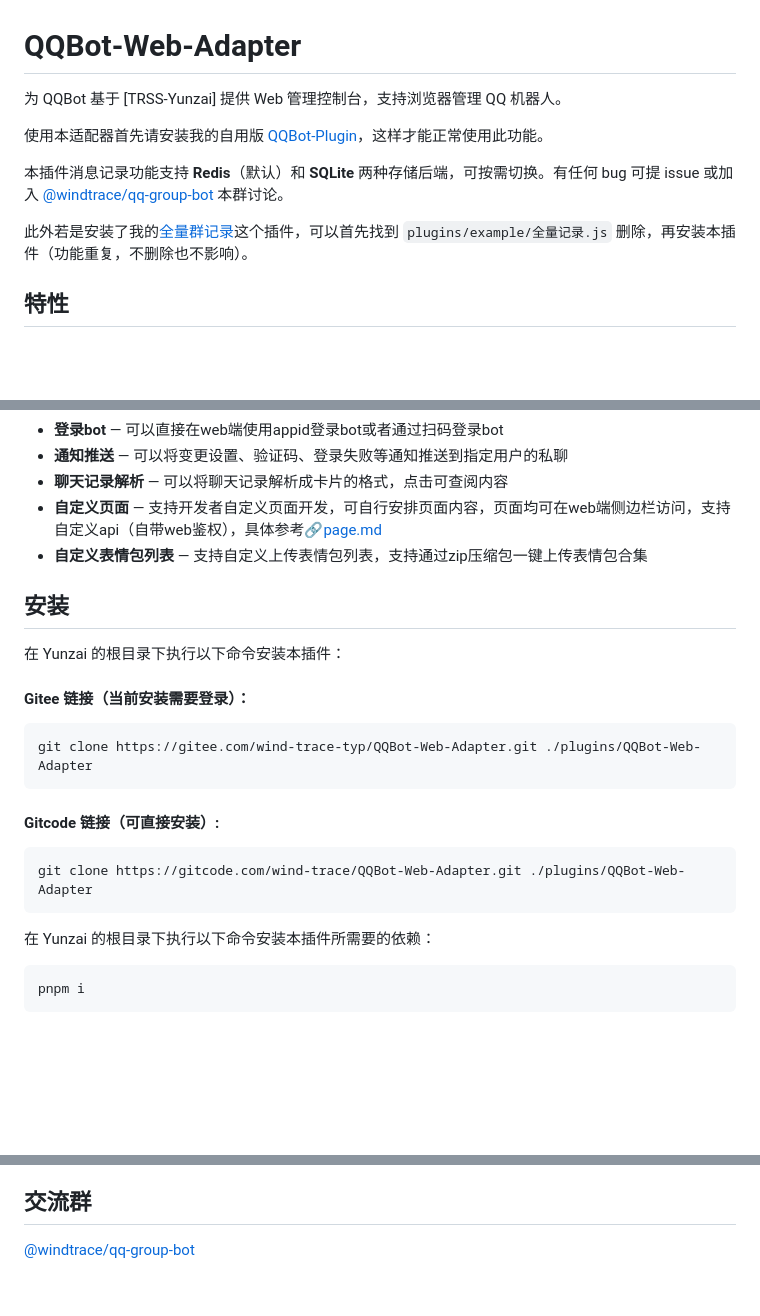
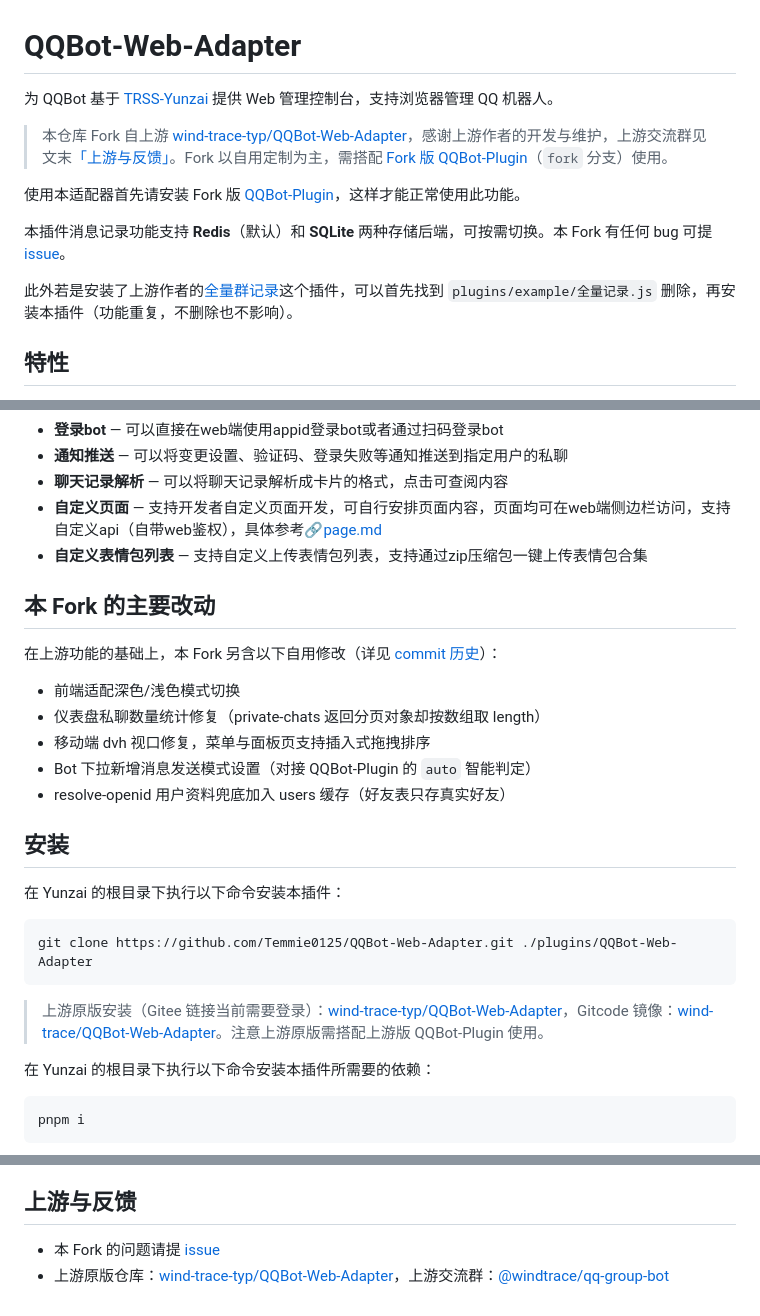
Before and after one commit to Temmie0125/QQBot-Web-Adapter, a Markdown page: README.md, 3 parts joined by grey strips. Drawn GitHub-style; blank space fills up the shorter version.

Commit message:
docs: README规范化为Fork指引（Fork说明、主要改动、安装与反馈指向本仓库）

````diff
--- a/README.md
+++ b/README.md
@@ -1,12 +1,14 @@
 # QQBot-Web-Adapter
 
-为 QQBot 基于 [TRSS-Yunzai] 提供 Web 管理控制台，支持浏览器管理 QQ 机器人。
+为 QQBot 基于 [TRSS-Yunzai](https://github.com/TimeRainStarSky/Yunzai) 提供 Web 管理控制台，支持浏览器管理 QQ 机器人。
 
-使用本适配器首先请安装我的自用版 [QQBot-Plugin](https://gitee.com/wind-trace-typ/Yunzai-QQBot-Plugin)，这样才能正常使用此功能。
+> 本仓库 Fork 自上游 [wind-trace-typ/QQBot-Web-Adapter](https://gitee.com/wind-trace-typ/QQBot-Web-Adapter)，感谢上游作者的开发与维护，上游交流群见文末[「上游与反馈」](#上游与反馈)。Fork 以自用定制为主，需搭配 [Fork 版 QQBot-Plugin](https://github.com/Temmie0125/Yunzai-QQBot-Plugin)（`fork` 分支）使用。
 
-本插件消息记录功能支持 **Redis**（默认）和 **SQLite** 两种存储后端，可按需切换。有任何 bug 可提 issue 或加入 [@windtrace/qq-group-bot](https://qm.qq.com/q/LXwq9hplKu) 本群讨论。
+使用本适配器首先请安装 Fork 版 [QQBot-Plugin](https://github.com/Temmie0125/Yunzai-QQBot-Plugin)，这样才能正常使用此功能。
 
-此外若是安装了我的[全量群记录](https://gitee.com/wind-trace-typ/full-group-record)这个插件，可以首先找到 `plugins/example/全量记录.js` 删除，再安装本插件（功能重复，不删除也不影响）。
+本插件消息记录功能支持 **Redis**（默认）和 **SQLite** 两种存储后端，可按需切换。本 Fork 有任何 bug 可提 [issue](https://github.com/Temmie0125/QQBot-Web-Adapter/issues)。
+
+此外若是安装了上游作者的[全量群记录](https://gitee.com/wind-trace-typ/full-group-record)这个插件，可以首先找到 `plugins/example/全量记录.js` 删除，再安装本插件（功能重复，不删除也不影响）。
 
 ## 特性
 
@@ -28,17 +30,24 @@
 - **自定义表情包列表** — 支持自定义上传表情包列表，支持通过zip压缩包一键上传表情包合集
+
+## 本 Fork 的主要改动
+
+在上游功能的基础上，本 Fork 另含以下自用修改（详见 [commit 历史](https://github.com/Temmie0125/QQBot-Web-Adapter/commits/master/)）：
+
+- 前端适配深色/浅色模式切换
+- 仪表盘私聊数量统计修复（private-chats 返回分页对象却按数组取 length）
+- 移动端 dvh 视口修复，菜单与面板页支持插入式拖拽排序
+- Bot 下拉新增消息发送模式设置（对接 QQBot-Plugin 的 `auto` 智能判定）
+- resolve-openid 用户资料兜底加入 users 缓存（好友表只存真实好友）
 
 ## 安装
 
 在 Yunzai 的根目录下执行以下命令安装本插件：
 
-#### Gitee 链接（当前安装需要登录）：
 ```bash
-git clone https://gitee.com/wind-trace-typ/QQBot-Web-Adapter.git ./plugins/QQBot-Web-Adapter
+git clone https://github.com/Temmie0125/QQBot-Web-Adapter.git ./plugins/QQBot-Web-Adapter
 ```
-#### Gitcode 链接（可直接安装）:
-```bash
-git clone https://gitcode.com/wind-trace/QQBot-Web-Adapter.git ./plugins/QQBot-Web-Adapter
-```
+
+> 上游原版安装（Gitee 链接当前需要登录）：[wind-trace-typ/QQBot-Web-Adapter](https://gitee.com/wind-trace-typ/QQBot-Web-Adapter)，Gitcode 镜像：[wind-trace/QQBot-Web-Adapter](https://gitcode.com/wind-trace/QQBot-Web-Adapter)。注意上游原版需搭配上游版 QQBot-Plugin 使用。
 
 在 Yunzai 的根目录下执行以下命令安装本插件所需要的依赖：
 ```bash
@@ -155,6 +164,7 @@ QQBot-Web-Adapter/
 7. 如果只需要在内网访问可将设置中`公网访问开关`关闭。
 8. 如果需要自定义页面且需要注册自定义的api，请使用插件提供的方法注册api，这样自带鉴权，防止漏洞，若是需要注册可以访问或修改本地文件的api，请自行添加各类防护如防止路径穿越以及各类危险字符等。
 
-## 交流群
+## 上游与反馈
 
-[@windtrace/qq-group-bot](https://qm.qq.com/q/LXwq9hplKu)
+- 本 Fork 的问题请提 [issue](https://github.com/Temmie0125/QQBot-Web-Adapter/issues)
+- 上游原版仓库：[wind-trace-typ/QQBot-Web-Adapter](https://gitee.com/wind-trace-typ/QQBot-Web-Adapter)，上游交流群：[@windtrace/qq-group-bot](https://qm.qq.com/q/LXwq9hplKu)
````
Also changed, not shown: other parts of README.md (+1 -1 lines).
